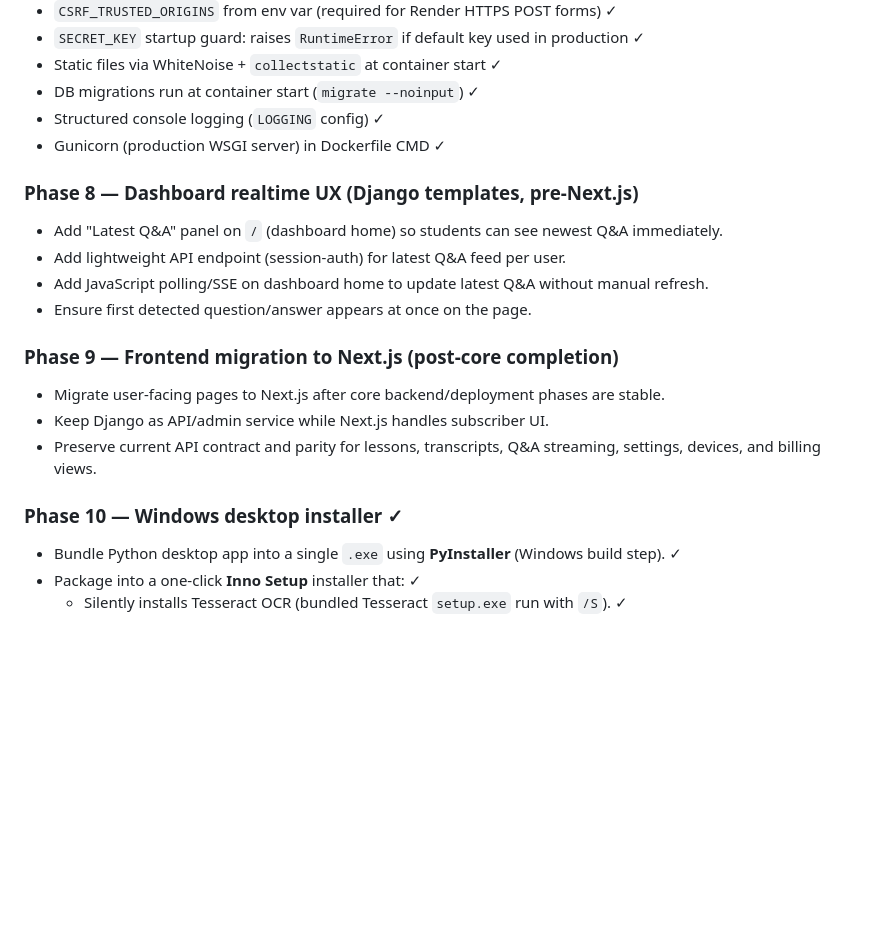
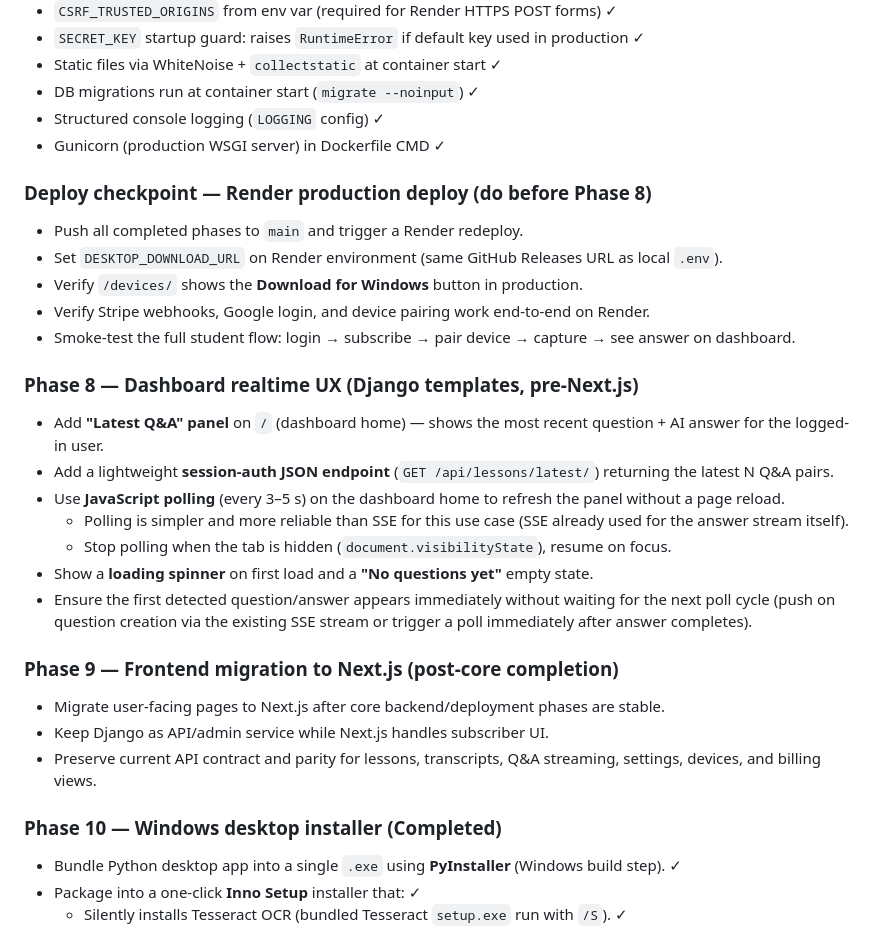
Before and after one commit to RonaldAllanRivera/auto-respond, a Markdown page: PLAN.md, the part around the change. Rendered like a GitHub page; blank space fills up the shorter version.

Commit message:
docs: add Render deploy checkpoint + expand Phase 8 plan

```diff
--- a/PLAN.md
+++ b/PLAN.md
@@ -265,18 +265,28 @@ Use Django Admin as the primary CMS:
 - Structured console logging (`LOGGING` config) ✓
 - Gunicorn (production WSGI server) in Dockerfile CMD ✓
 
+### Deploy checkpoint — Render production deploy (do before Phase 8)
+- Push all completed phases to `main` and trigger a Render redeploy.
+- Set `DESKTOP_DOWNLOAD_URL` on Render environment (same GitHub Releases URL as local `.env`).
+- Verify `/devices/` shows the **Download for Windows** button in production.
+- Verify Stripe webhooks, Google login, and device pairing work end-to-end on Render.
+- Smoke-test the full student flow: login → subscribe → pair device → capture → see answer on dashboard.
+
 ### Phase 8 — Dashboard realtime UX (Django templates, pre-Next.js)
-- Add "Latest Q&A" panel on `/` (dashboard home) so students can see newest Q&A immediately.
-- Add lightweight API endpoint (session-auth) for latest Q&A feed per user.
-- Add JavaScript polling/SSE on dashboard home to update latest Q&A without manual refresh.
-- Ensure first detected question/answer appears at once on the page.
+- Add **"Latest Q&A" panel** on `/` (dashboard home) — shows the most recent question + AI answer for the logged-in user.
+- Add a lightweight **session-auth JSON endpoint** (`GET /api/lessons/latest/`) returning the latest N Q&A pairs.
+- Use **JavaScript polling** (every 3–5 s) on the dashboard home to refresh the panel without a page reload.
+  - Polling is simpler and more reliable than SSE for this use case (SSE already used for the answer stream itself).
+  - Stop polling when the tab is hidden (`document.visibilityState`), resume on focus.
+- Show a **loading spinner** on first load and a **"No questions yet"** empty state.
+- Ensure the first detected question/answer appears immediately without waiting for the next poll cycle (push on question creation via the existing SSE stream or trigger a poll immediately after answer completes).
 
 ### Phase 9 — Frontend migration to Next.js (post-core completion)
 - Migrate user-facing pages to Next.js after core backend/deployment phases are stable.
 - Keep Django as API/admin service while Next.js handles subscriber UI.
 - Preserve current API contract and parity for lessons, transcripts, Q&A streaming, settings, devices, and billing views.
 
-### Phase 10 — Windows desktop installer ✓
+### Phase 10 — Windows desktop installer (Completed)
 - Bundle Python desktop app into a single `.exe` using **PyInstaller** (Windows build step). ✓
 - Package into a one-click **Inno Setup** installer that: ✓
   - Silently installs Tesseract OCR (bundled Tesseract `setup.exe` run with `/S`). ✓
```
